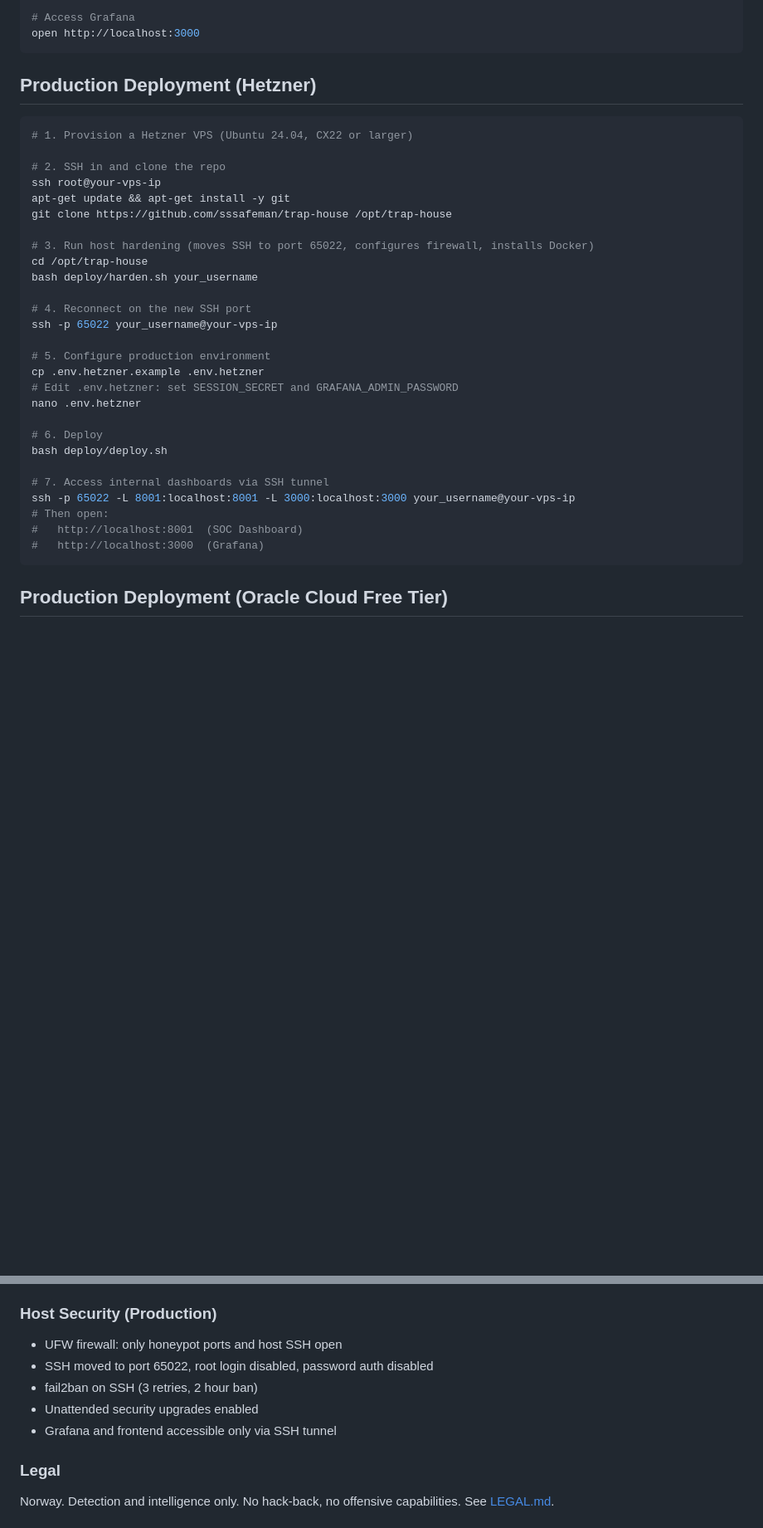
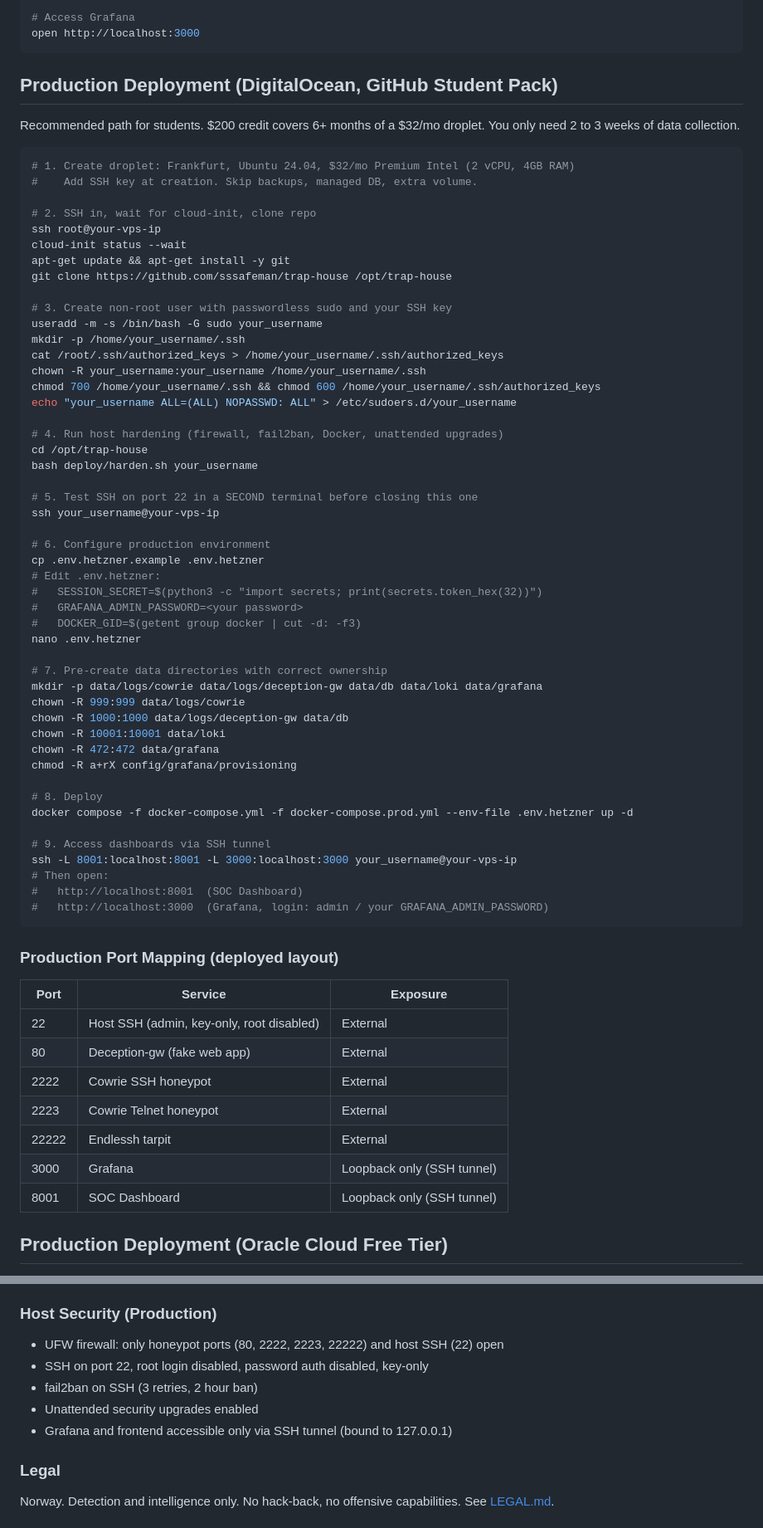
Before and after one commit to sssafeman/trap-house, a Markdown page: README.md, 2 parts joined by grey strips. Shown at 83% size. Rendered like a GitHub page; blank space fills up the shorter version.

Commit message:
README: update deployment docs to match actual deployed layout (DigitalOcean, admin SSH on 22, endlessh on 22222, loopback dashboard binding)

````diff
--- a/README.md
+++ b/README.md
@@ -188,37 +188,72 @@ open http://localhost:8001
 open http://localhost:3000
 ```
 
-## Production Deployment (Hetzner)
+## Production Deployment (DigitalOcean, GitHub Student Pack)
+
+Recommended path for students. $200 credit covers 6+ months of a $32/mo droplet. You only need 2 to 3 weeks of data collection.
 
 ```bash
-# 1. Provision a Hetzner VPS (Ubuntu 24.04, CX22 or larger)
+# 1. Create droplet: Frankfurt, Ubuntu 24.04, $32/mo Premium Intel (2 vCPU, 4GB RAM)
+#    Add SSH key at creation. Skip backups, managed DB, extra volume.
 
-# 2. SSH in and clone the repo
+# 2. SSH in, wait for cloud-init, clone repo
 ssh root@your-vps-ip
+cloud-init status --wait
 apt-get update && apt-get install -y git
 git clone https://github.com/sssafeman/trap-house /opt/trap-house
 
-# 3. Run host hardening (moves SSH to port 65022, configures firewall, installs Docker)
+# 3. Create non-root user with passwordless sudo and your SSH key
+useradd -m -s /bin/bash -G sudo your_username
+mkdir -p /home/your_username/.ssh
+cat /root/.ssh/authorized_keys > /home/your_username/.ssh/authorized_keys
+chown -R your_username:your_username /home/your_username/.ssh
+chmod 700 /home/your_username/.ssh && chmod 600 /home/your_username/.ssh/authorized_keys
+echo "your_username ALL=(ALL) NOPASSWD: ALL" > /etc/sudoers.d/your_username
+
+# 4. Run host hardening (firewall, fail2ban, Docker, unattended upgrades)
 cd /opt/trap-house
 bash deploy/harden.sh your_username
 
-# 4. Reconnect on the new SSH port
-ssh -p 65022 your_username@your-vps-ip
+# 5. Test SSH on port 22 in a SECOND terminal before closing this one
+ssh your_username@your-vps-ip
 
-# 5. Configure production environment
+# 6. Configure production environment
 cp .env.hetzner.example .env.hetzner
-# Edit .env.hetzner: set SESSION_SECRET and GRAFANA_ADMIN_PASSWORD
+# Edit .env.hetzner:
+#   SESSION_SECRET=$(python3 -c "import secrets; print(secrets.token_hex(32))")
+#   GRAFANA_ADMIN_PASSWORD=<your password>
+#   DOCKER_GID=$(getent group docker | cut -d: -f3)
 nano .env.hetzner
 
-# 6. Deploy
-bash deploy/deploy.sh
+# 7. Pre-create data directories with correct ownership
+mkdir -p data/logs/cowrie data/logs/deception-gw data/db data/loki data/grafana
+chown -R 999:999 data/logs/cowrie
+chown -R 1000:1000 data/logs/deception-gw data/db
+chown -R 10001:10001 data/loki
+chown -R 472:472 data/grafana
+chmod -R a+rX config/grafana/provisioning
 
-# 7. Access internal dashboards via SSH tunnel
-ssh -p 65022 -L 8001:localhost:8001 -L 3000:localhost:3000 your_username@your-vps-ip
+# 8. Deploy
+docker compose -f docker-compose.yml -f docker-compose.prod.yml --env-file .env.hetzner up -d
+
+# 9. Access dashboards via SSH tunnel
+ssh -L 8001:localhost:8001 -L 3000:localhost:3000 your_username@your-vps-ip
 # Then open:
 #   http://localhost:8001  (SOC Dashboard)
-#   http://localhost:3000  (Grafana)
+#   http://localhost:3000  (Grafana, login: admin / your GRAFANA_ADMIN_PASSWORD)
 ```
+
+### Production Port Mapping (deployed layout)
+
+| Port | Service | Exposure |
+|------|---------|----------|
+| 22 | Host SSH (admin, key-only, root disabled) | External |
+| 80 | Deception-gw (fake web app) | External |
+| 2222 | Cowrie SSH honeypot | External |
+| 2223 | Cowrie Telnet honeypot | External |
+| 22222 | Endlessh tarpit | External |
+| 3000 | Grafana | Loopback only (SSH tunnel) |
+| 8001 | SOC Dashboard | Loopback only (SSH tunnel) |
 
 ## Production Deployment (Oracle Cloud Free Tier)
 
@@ -308,11 +331,11 @@ ssh -p 65022 -L 8001:localhost:8001 -L 3000:localhost:3000 ubuntu@your-oracle-ip
 - Webshell sandbox is pure in-memory dict lookup, no real execution
 
 ### Host Security (Production)
-- UFW firewall: only honeypot ports and host SSH open
-- SSH moved to port 65022, root login disabled, password auth disabled
+- UFW firewall: only honeypot ports (80, 2222, 2223, 22222) and host SSH (22) open
+- SSH on port 22, root login disabled, password auth disabled, key-only
 - fail2ban on SSH (3 retries, 2 hour ban)
 - Unattended security upgrades enabled
-- Grafana and frontend accessible only via SSH tunnel
+- Grafana and frontend accessible only via SSH tunnel (bound to 127.0.0.1)
 
 ### Legal
 Norway. Detection and intelligence only. No hack-back, no offensive capabilities. See [LEGAL.md](LEGAL.md).
````
Also changed, not shown: other parts of README.md (+6 -18 lines).
